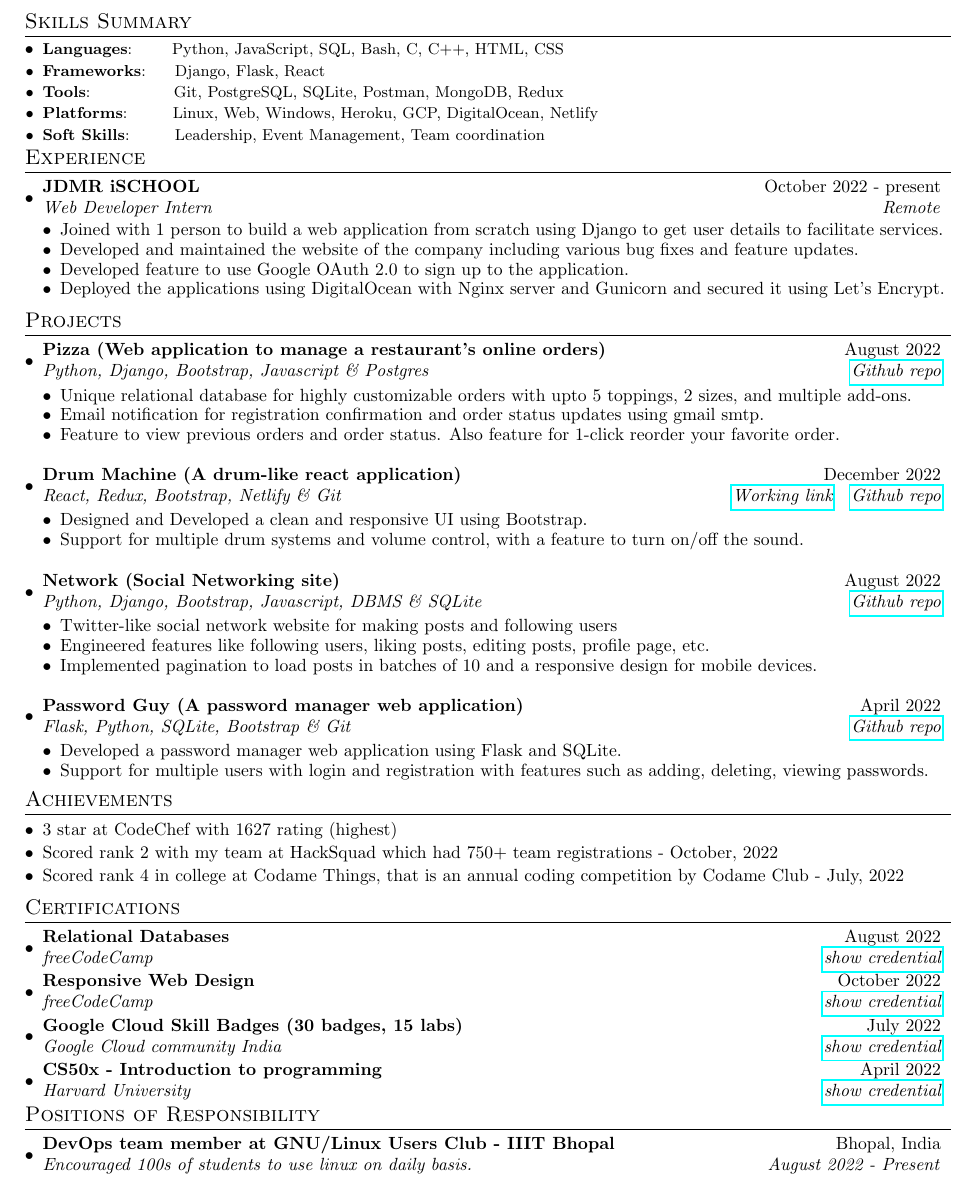
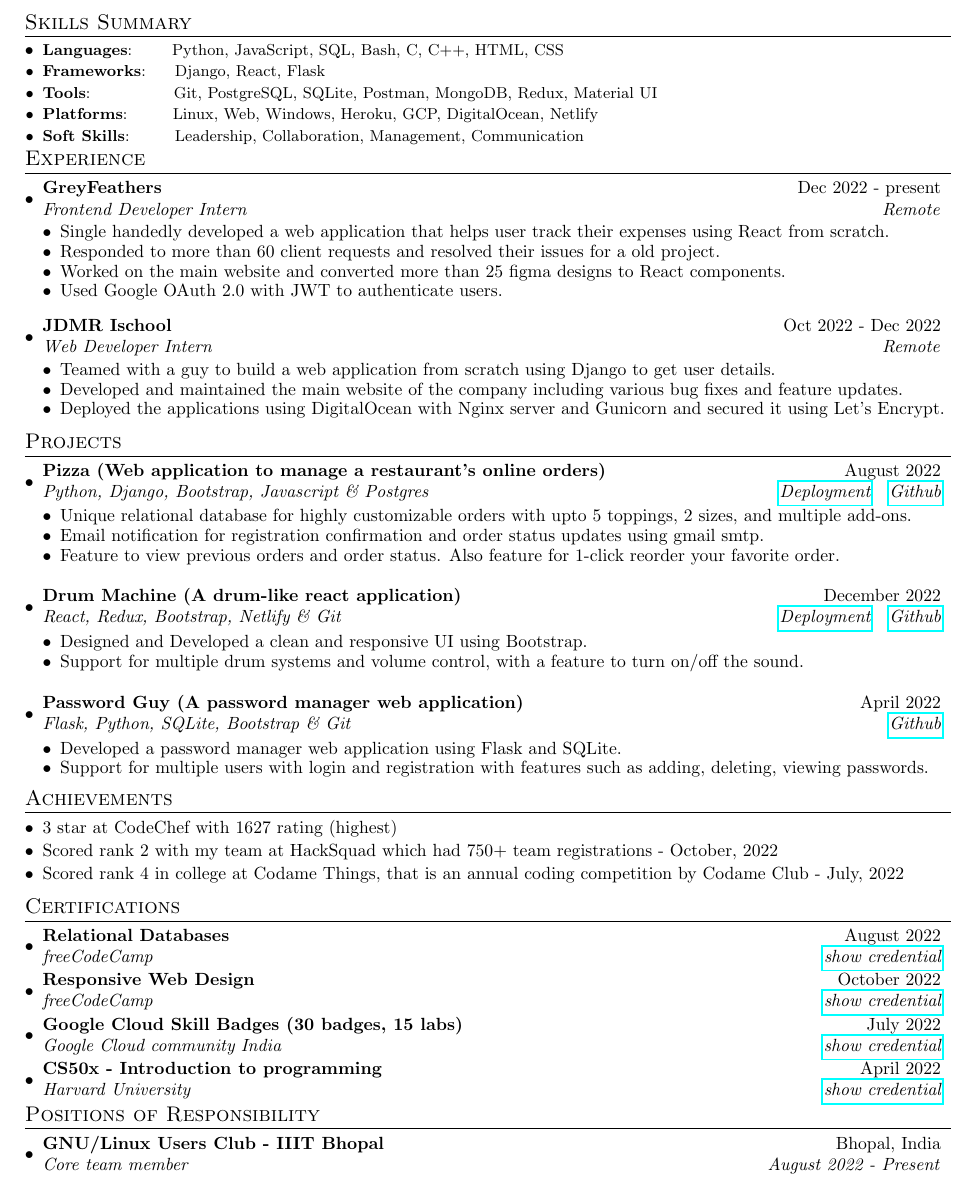
Before and after one commit to satyamrs00/resume, a LaTeX document (Satyam Sagarf.tex): part of the page, cut so that both start at the same text. Compiled offline with pdfLaTeX.

Commit message:
updated f when gdsc lead

```diff
--- a/Satyam Sagarf.tex
+++ b/Satyam Sagarf.tex
@@ -100,24 +100,38 @@
 \section{Skills Summary}
 	\resumeSubHeadingListStart
 	\resumeSubItem{Languages}{~~~~~~Python, JavaScript, SQL, Bash, C, C++, HTML, CSS}
-	\resumeSubItem{Frameworks}{~~~~Django, Flask, React}
-	\resumeSubItem{Tools}{~~~~~~~~~~~~~~Git, PostgreSQL, SQLite, Postman, MongoDB, Redux}
+	\resumeSubItem{Frameworks}{~~~~Django, React, Flask}
+	\resumeSubItem{Tools}{~~~~~~~~~~~~~~Git, PostgreSQL, SQLite, Postman, MongoDB, Redux, Material UI}
 	\resumeSubItem{Platforms}{~~~~~~~Linux, Web, Windows, Heroku, GCP, DigitalOcean, Netlify}
-	\resumeSubItem{Soft Skills}{~~~~~~~Leadership, Event Management, Team coordination}
+	\resumeSubItem{Soft Skills}{~~~~~~~Leadership, Collaboration, Management, Communication}
 
 \resumeSubHeadingListEnd
 \vspace{-5pt}
 \section{Experience}
 \resumeSubHeadingListStart
-    \resumeSubheading{JDMR iSCHOOL}{October 2022 - present}
+
+    \resumeSubheading{GreyFeathers}{Dec 2022 - present}
+    {Frontend Developer Intern}{Remote}
+    \begin{description}[font=$\bullet$]
+    \item {Single handedly developed a web application that helps user track their expenses using React from scratch.}
+    \vspace{-3pt}
+    \item {Responded to more than 60 client requests and resolved their issues for a old project.}
+    \vspace{-3pt}
+    \item {Worked on the main website and converted more than 25 figma designs to React components.}
+    \vspace{-3pt}
+    \item {Used Google OAuth 2.0 with JWT to authenticate users.}
+    % \item {Python, Django, PostgreSQL, HTML, CSS, JavaScript}
+    \end{description}
+
+    \resumeSubheading{JDMR Ischool}{Oct 2022 - Dec 2022}
     {Web Developer Intern}{Remote}
     \begin{description}[font=$\bullet$]
-		\item {Joined with 1 person to build a web application from scratch using Django to get user details to facilitate services.}
+		\item {Teamed with a guy to build a web application from scratch using Django to get user details.}
 		\vspace{-3pt}
-		\item {Developed and maintained the website of the company including various bug fixes and feature updates.}
+		\item {Developed and maintained the main website of the company including various bug fixes and feature updates.}
 		\vspace{-3pt}
-		\item {Developed feature to use Google OAuth 2.0 to sign up to the application.}
-		\vspace{-3pt}
+		% \item {Developed feature to use Google OAuth 2.0 to sign up to the application.}
+		% \vspace{-3pt}
 		\item {Deployed the applications using DigitalOcean with Nginx server and Gunicorn and secured it using Let's Encrypt.}
 		% \item {Python, Django, PostgreSQL, HTML, CSS, JavaScript}
     \end{description}
@@ -147,7 +161,7 @@
 \section{Projects}
 \resumeSubHeadingListStart
     \resumeSubheading{Pizza (Web application to manage a restaurant's online orders)}{August 2022}
-    {Python, Django, Bootstrap, Javascript \& Postgres}{\href{https://github.com/satyamrs00/pizza}{Github repo}}
+    {Python, Django, Bootstrap, Javascript \& Postgres}{\href{https://pizza-uyud.onrender.com/}{Deployment} ~ \href{https://github.com/satyamrs00/pizza}{Github}}
 
     % \href{https://pinopizza.herokuapp.com}{Working link} ~
 
@@ -162,7 +176,7 @@
     \vspace{2pt}
 
     \resumeSubheading{Drum Machine (A drum-like react application)}{December 2022}
-    {React, Redux, Bootstrap, Netlify \& Git}{\href{https://drumzz.netlify.app}{Working link} ~ \href{https://github.com/satyamrs00/drum}{Github repo}}
+    {React, Redux, Bootstrap, Netlify \& Git}{\href{https://drumzz.netlify.app}{Deployment} ~ \href{https://github.com/satyamrs00/drum}{Github}}
 
     \begin{description}[font=$\bullet$]
         \item {Designed and Developed a clean and responsive UI using Bootstrap.}
@@ -171,23 +185,23 @@
     \end{description}
     \vspace{2pt}
 
-    \resumeSubheading{Network (Social Networking site)}{August 2022}
-    {Python, Django, Bootstrap, Javascript, DBMS \& SQLite}{\href{https://github.com/satyamrs00/network}{Github repo}}
+    % \resumeSubheading{Network (Social Networking site)}{August 2022}
+    % {Python, Django, Bootstrap, Javascript, DBMS \& SQLite}{\href{https://github.com/satyamrs00/network}{Github repo}}
 
-    % \href{https://thisnetwork.herokuapp.com}{Working link} ~
+    % % \href{https://thisnetwork.herokuapp.com}{Working link} ~
 
-    \begin{description}[font=$\bullet$]
-        \item {Twitter-like social network website for making posts and following users}
-    \vspace{-3pt}
-        \item {Engineered features like following users, liking posts, editing posts, profile page, etc.}
-    \vspace{-3pt}
-        \item {Implemented pagination to load posts in batches of 10 and a responsive design for mobile devices.}
-    \end{description}
+    % \begin{description}[font=$\bullet$]
+    %     \item {Twitter-like social network website for making posts and following users}
+    % \vspace{-3pt}
+    %     \item {Engineered features like following users, liking posts, editing posts, profile page, etc.}
+    % \vspace{-3pt}
+    %     \item {Implemented pagination to load posts in batches of 10 and a responsive design for mobile devices.}
+    % \end{description}
 
-    \vspace{2pt}
+    % \vspace{2pt}
 
     \resumeSubheading{Password Guy (A password manager web application)}{April 2022}
-    {Flask, Python, SQLite, Bootstrap \& Git}{\href{https://github.com/satyamrs00/password_guy}{Github repo}}
+    {Flask, Python, SQLite, Bootstrap \& Git}{\href{https://github.com/satyamrs00/password_guy}{Github}}
 
     \begin{description}[font=$\bullet$]
         \item {Developed a password manager web application using Flask and SQLite.}
@@ -253,8 +267,8 @@
 \section{Positions of Responsibility}
 \resumeSubHeadingListStart
     \resumeSubheading
-    {DevOps team member at GNU/Linux Users Club - IIIT Bhopal}{Bhopal, India}
-    {Encouraged 100s of students to use linux on daily basis.}{August 2022 - Present}
+    {GNU/Linux Users Club - IIIT Bhopal}{Bhopal, India}
+    {Core team member}{August 2022 - Present}
     % Conducted online and offline technical \& soft-skills training impacting over 3000 students.
     % \vspace{5pt}
     % \vspace{10pt}\textbf{\large{Community Experience}}
```
Also changed, not shown: Satyam Sagarf.pdf, Satyam Sagarf.tex (2 more changed lines).
